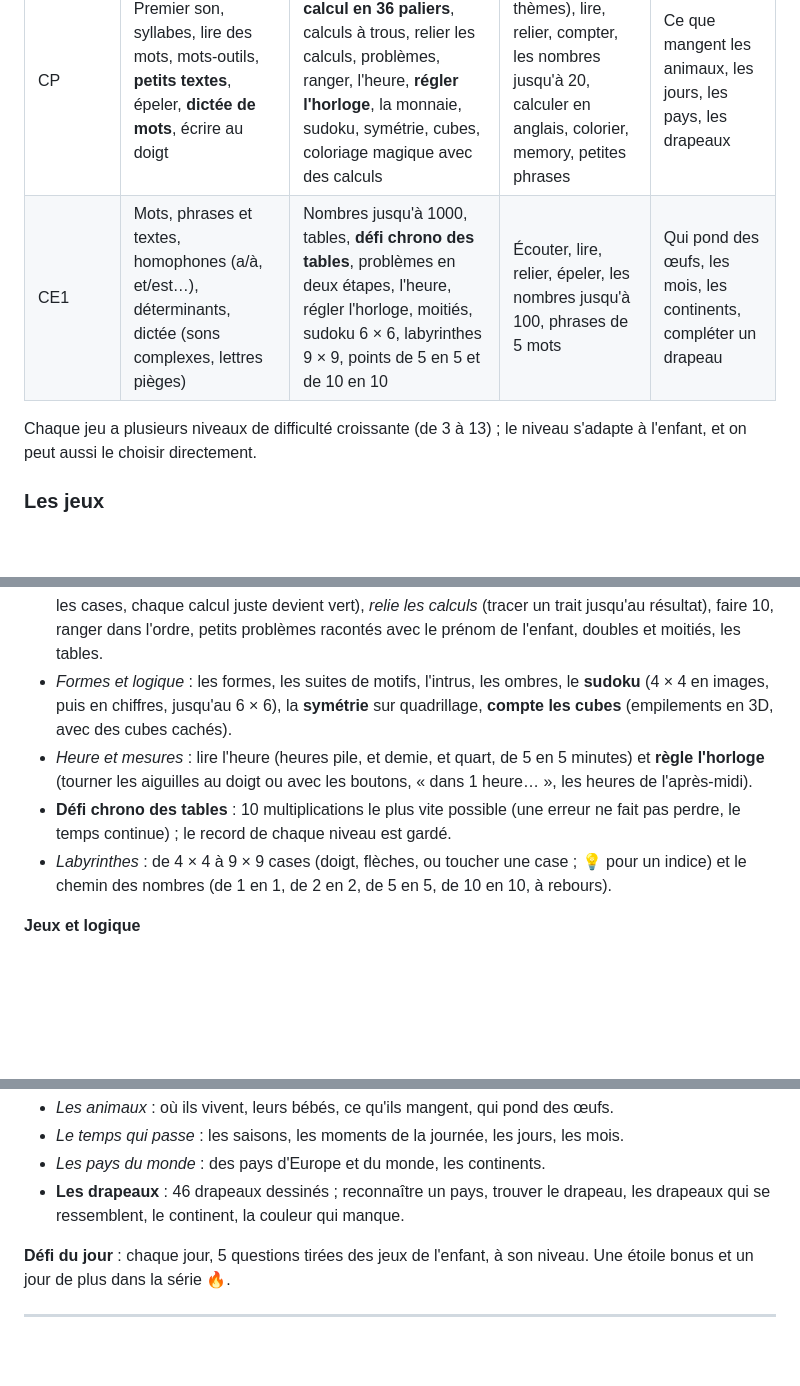
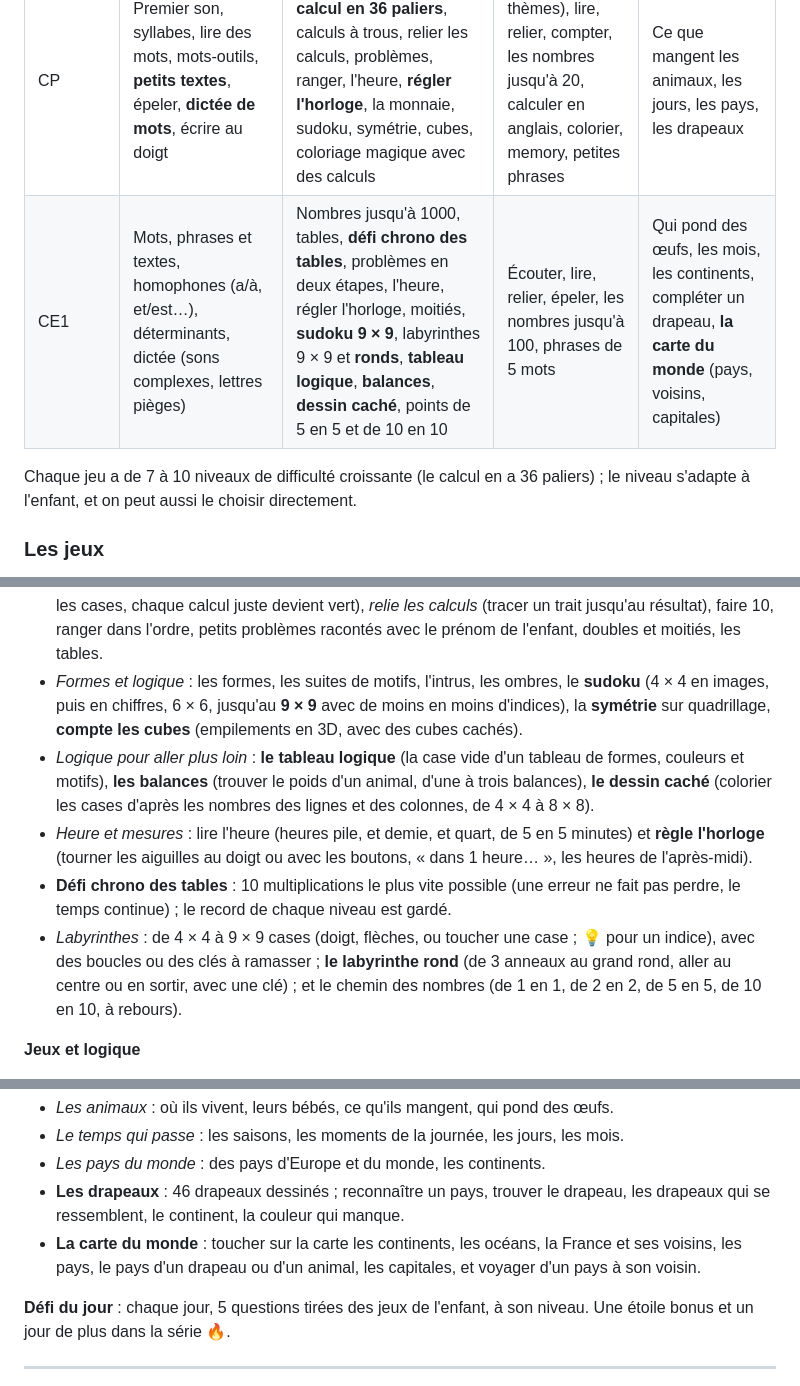
Before and after one commit to mdurieux2/test-repo, a Markdown page: README.md, 3 parts joined by grey strips. GitHub-like rendering; blank space fills up the shorter version.

Commit message:
README : 7 à 10 niveaux par jeu, labyrinthe rond, sudoku 9 × 9, logique avancée, carte du monde
Co-Authored-By: Claude Opus 5.5 <noreply@anthropic.com>
Claude-Session: https://claude.ai/code/session_013TYg3sWqtwFduRpsPxKfPc

```diff
--- a/README.md
+++ b/README.md
@@ -80,9 +80,9 @@ officiels de 2024 et langues vivantes 2026). Le détail est dans `app/js/program
 | Moyenne section | Syllabes, rimes, lettres capitales, chemin de A à E, **écrire au doigt** (traits, chiffres, capitales) | Compter jusqu'à 10, le panier, relier les quantités, ranger par taille, formes, motifs, l'intrus, les ombres, sudoku en images, cubes, labyrinthes, **puzzle**, **memory**, **coloriage magique**, **points à relier** | Écouter et toucher, compter en anglais, « Where is the cat? » | Où vivent les animaux, les saisons |
 | Grande section | Syllabes, rimes, lettres (nom et son), premier son, alphabet, écrire au doigt (jusqu'aux lettres attachées et son prénom), **première dictée** | Compter jusqu'à 20, faire des paquets, petits problèmes, doubles, calcul ±5 et ±10, logique, symétrie, labyrinthes, puzzle, memory | Écouter et toucher, compter, in/on/under, les nombres, mélanger les couleurs, l'intrus, les contraires | Les bébés des animaux, les moments de la journée, **les drapeaux** |
 | CP | Premier son, syllabes, lire des mots, mots-outils, **petits textes**, épeler, **dictée de mots**, écrire au doigt | Dénombrement, dizaines, **calcul en 36 paliers**, calculs à trous, relier les calculs, problèmes, ranger, l'heure, **régler l'horloge**, la monnaie, sudoku, symétrie, cubes, coloriage magique avec des calculs | Écouter (10 thèmes), lire, relier, compter, les nombres jusqu'à 20, calculer en anglais, colorier, memory, petites phrases | Ce que mangent les animaux, les jours, les pays, les drapeaux |
-| CE1 | Mots, phrases et textes, homophones (a/à, et/est…), déterminants, dictée (sons complexes, lettres pièges) | Nombres jusqu'à 1000, tables, **défi chrono des tables**, problèmes en deux étapes, l'heure, régler l'horloge, moitiés, sudoku 6 × 6, labyrinthes 9 × 9, points de 5 en 5 et de 10 en 10 | Écouter, lire, relier, épeler, les nombres jusqu'à 100, phrases de 5 mots | Qui pond des œufs, les mois, les continents, compléter un drapeau |
+| CE1 | Mots, phrases et textes, homophones (a/à, et/est…), déterminants, dictée (sons complexes, lettres pièges) | Nombres jusqu'à 1000, tables, **défi chrono des tables**, problèmes en deux étapes, l'heure, régler l'horloge, moitiés, **sudoku 9 × 9**, labyrinthes 9 × 9 et **ronds**, **tableau logique**, **balances**, **dessin caché**, points de 5 en 5 et de 10 en 10 | Écouter, lire, relier, épeler, les nombres jusqu'à 100, phrases de 5 mots | Qui pond des œufs, les mois, les continents, compléter un drapeau, **la carte du monde** (pays, voisins, capitales) |
 
-Chaque jeu a plusieurs niveaux de difficulté croissante (de 3 à 13) ; le niveau s'adapte à
+Chaque jeu a de 7 à 10 niveaux de difficulté croissante (le calcul en a 36 paliers) ; le niveau s'adapte à
 l'enfant, et on peut aussi le choisir directement.
 
 ### Les jeux
@@ -111,15 +111,19 @@ l'enfant, et on peut aussi le choisir directement.
   (tracer un trait jusqu'au résultat), faire 10, ranger dans l'ordre, petits problèmes
   racontés avec le prénom de l'enfant, doubles et moitiés, les tables.
 - *Formes et logique* : les formes, les suites de motifs, l'intrus, les ombres, le **sudoku**
-  (4 × 4 en images, puis en chiffres, jusqu'au 6 × 6), la **symétrie** sur quadrillage,
+  (4 × 4 en images, puis en chiffres, 6 × 6, jusqu'au **9 × 9** avec de moins en moins d'indices), la **symétrie** sur quadrillage,
   **compte les cubes** (empilements en 3D, avec des cubes cachés).
+- *Logique pour aller plus loin* : **le tableau logique** (la case vide d'un tableau de formes,
+  couleurs et motifs), **les balances** (trouver le poids d'un animal, d'une à trois balances), **le dessin
+  caché** (colorier les cases d'après les nombres des lignes et des colonnes, de 4 × 4 à 8 × 8).
 - *Heure et mesures* : lire l'heure (heures pile, et demie, et quart, de 5 en 5 minutes) et
   **règle l'horloge** (tourner les aiguilles au doigt ou avec les boutons, « dans 1 heure… »,
   les heures de l'après-midi).
 - **Défi chrono des tables** : 10 multiplications le plus vite possible (une erreur ne fait pas
   perdre, le temps continue) ; le record de chaque niveau est gardé.
 - *Labyrinthes* : de 4 × 4 à 9 × 9 cases (doigt, flèches, ou toucher une case ; 💡 pour un
-  indice) et le chemin des nombres (de 1 en 1, de 2 en 2, de 5 en 5, de 10 en 10, à rebours).
+  indice), avec des boucles ou des clés à ramasser ; **le labyrinthe rond** (de 3 anneaux au grand
+  rond, aller au centre ou en sortir, avec une clé) ; et le chemin des nombres (de 1 en 1, de 2 en 2, de 5 en 5, de 10 en 10, à rebours).
 
 **Jeux et logique**
 - *Puzzles, memory et coloriages* : **le puzzle** (de 4 à 25 pièces, toucher deux pièces pour les
@@ -144,6 +148,8 @@ météo, émotions, famille)
 - *Les pays du monde* : des pays d'Europe et du monde, les continents.
 - **Les drapeaux** : 46 drapeaux dessinés ; reconnaître un pays, trouver le drapeau, les
   drapeaux qui se ressemblent, le continent, la couleur qui manque.
+- **La carte du monde** : toucher sur la carte les continents, les océans, la France et ses voisins,
+  les pays, le pays d'un drapeau ou d'un animal, les capitales, et voyager d'un pays à son voisin.
 
 **Défi du jour** : chaque jour, 5 questions tirées des jeux de l'enfant, à son niveau. Une étoile
 bonus et un jour de plus dans la série 🔥.
```
